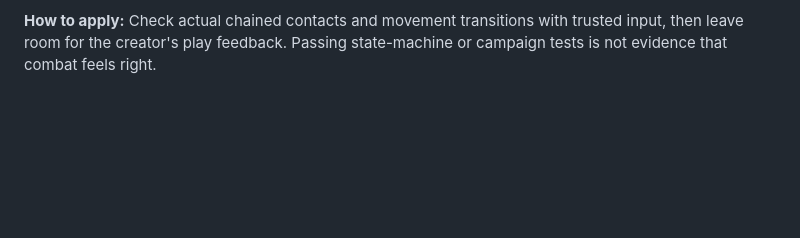
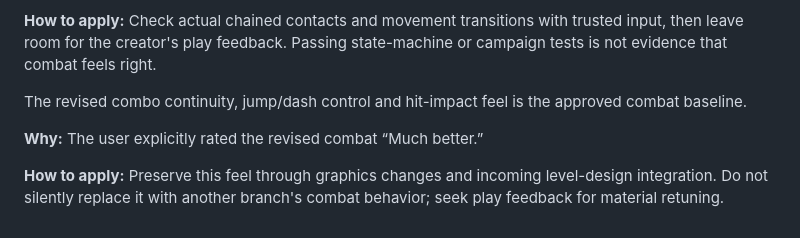
Before and after one commit to GavinAnthony76/armor-of-light, a Markdown page: .agents/memory/game-direction.md, the part around the change. Rendered like a GitHub page; blank space fills up the shorter version.

Commit message:
Update game direction documentation
Replit-Commit-Author: Agent

```diff
--- a/.agents/memory/game-direction.md
+++ b/.agents/memory/game-direction.md
@@ -36,3 +36,12 @@ control and convincing hit impact—not merely whether action buttons fire.
 **Why:** The user identified these three feel problems after a functionally passing gameplay slice.
 
 **How to apply:** Check actual chained contacts and movement transitions with trusted input, then leave room for the creator's play feedback. Passing state-machine or campaign tests is not evidence that combat feels right.
+
+The revised combo continuity, jump/dash control and hit-impact feel is the
+approved combat baseline.
+
+**Why:** The user explicitly rated the revised combat “Much better.”
+
+**How to apply:** Preserve this feel through graphics changes and incoming
+level-design integration. Do not silently replace it with another branch's
+combat behavior; seek play feedback for material retuning.
```
